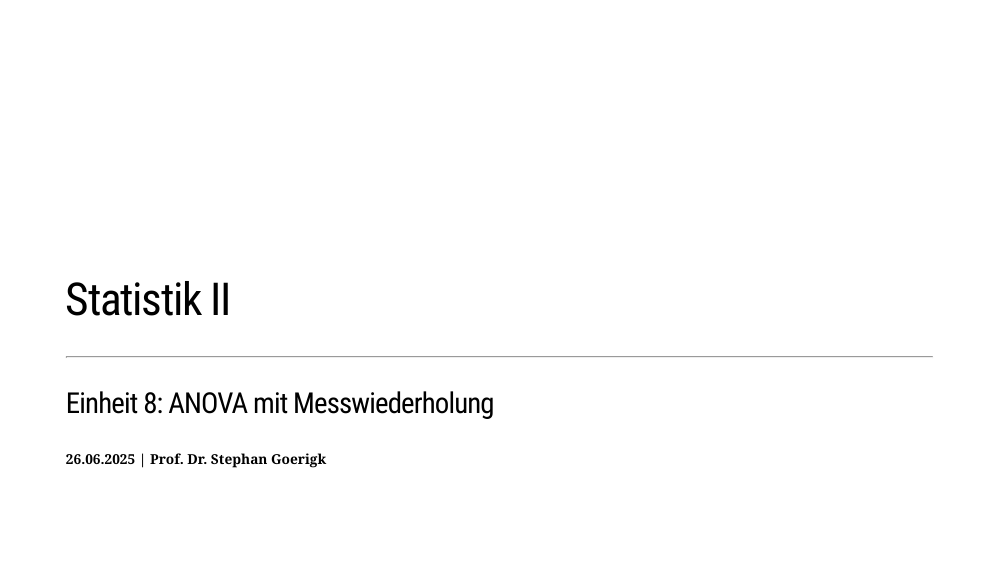
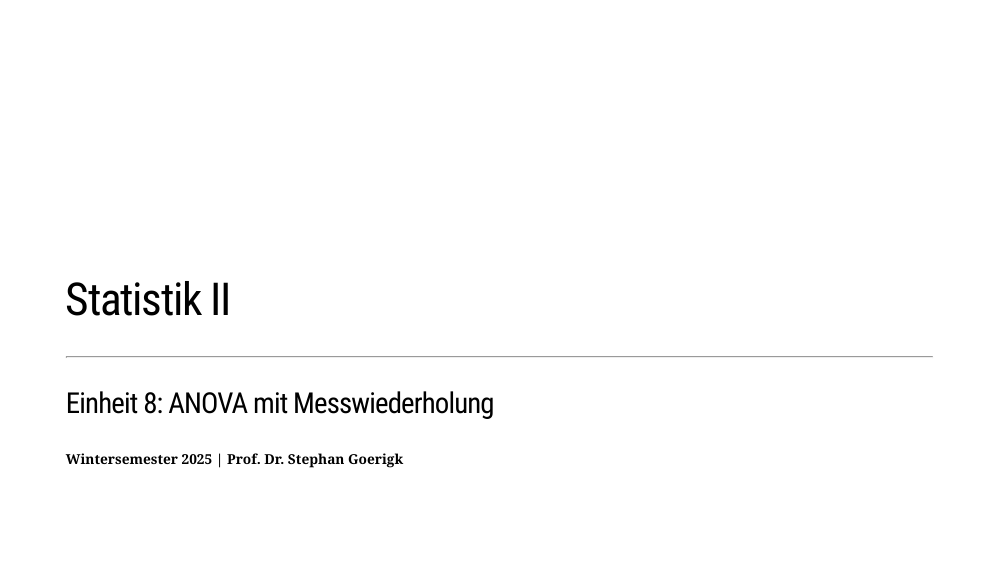
Before and after one commit to stephangoerigk/Statistik_II_Folien, an R Markdown document (Statistik_II_08_WS24.Rmd): page 1 of 35. Rendered offline with R 4.5, knitr and Pandoc, with nearby package versions; the slides are laid out offline by our stand-in for remark.js, each with all of its steps uncovered, in fonts that may differ from those the slides ask for, and without slide numbers, shadows or browser add-ons; code that draws random numbers runs with fixed seeds of ours; some code elsewhere in the file could not run offline; a font, style sheet, LaTeX package, included part or bibliography that could not be used is replaced or left out.

Commit message:
“update”

```diff
--- a/Statistik_II_08_WS24.Rmd
+++ b/Statistik_II_08_WS24.Rmd
@@ -66,7 +66,7 @@ class: middle, left
 # Statistik II
 ***
 ### Einheit 8: ANOVA mit Messwiederholung
-##### `r data.frame(readxl::read_excel("Modul Quantitative Methoden II_Termine.xlsx"))$Datum[8]` | Prof. Dr. Stephan Goerigk
+##### Wintersemester 2025 | Prof. Dr. Stephan Goerigk
 
 ---
 class: top, left
```
Also changed, not shown: Statistik_II_09_WS24.Rmd (+1 -1 lines), Einheit 8.pdf (added), Statistik_II_08_WS24.html, Statistik_II_09_WS24.html, Statistik_II_09_WS24_files/figure-html/unnamed-chunk-11-1.png, Statistik_II_09_WS24_files/figure-html/unnamed-chunk-2-1.png, Statistik_II_09_WS24_files/figure-html/unnamed-chunk-3-1.png, Statistik_II_09_WS24_files/figure-html/unnamed-chunk-7-1.png, Statistik_II_09_WS24_files/figure-html/unnamed-chunk-9-1.png.
